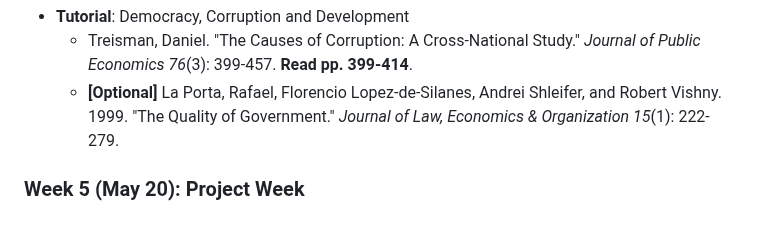
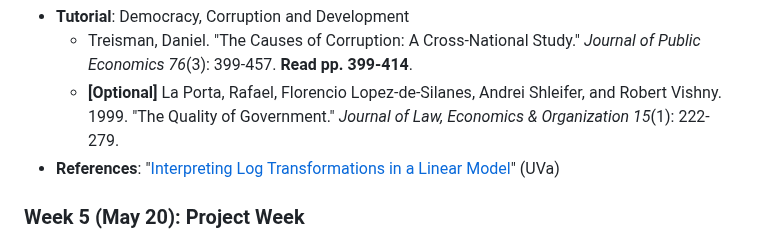
Before and after one commit to ccheng11/BBK_AdvQ, a Markdown page: README.md, the part around the change. GitHub-like rendering.

```diff
--- a/README.md
+++ b/README.md
@@ -31,6 +31,7 @@
  - **Tutorial**: Democracy, Corruption and Development
  	- Treisman, Daniel. "The Causes of Corruption: A Cross-National Study." *Journal of Public Economics 76*(3): 399-457. **Read pp. 399-414**.
  	- **[Optional]** La Porta, Rafael, Florencio Lopez-de-Silanes, Andrei Shleifer, and Robert Vishny. 1999. "The Quality of Government." *Journal of Law, Economics & Organization 15*(1): 222-279.
+ - **References**: "[Interpreting Log Transformations in a Linear Model](https://library.virginia.edu/data/articles/interpreting-log-transformations-in-a-linear-model)" (UVa)
 
 ### Week 5 (May 20): Project Week
 
```
